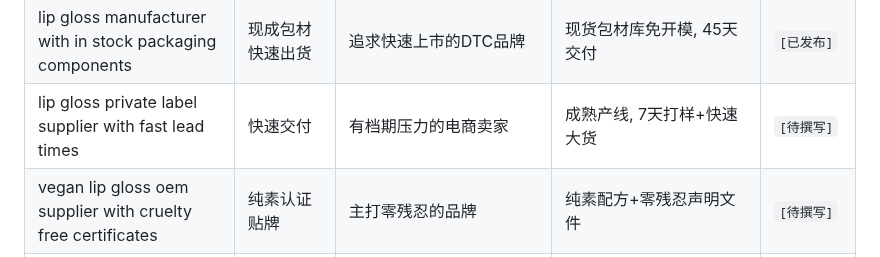
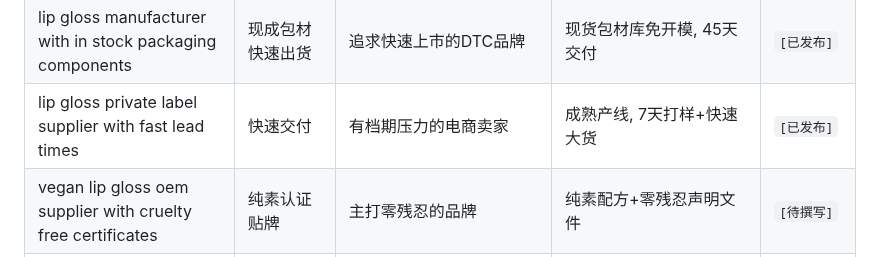
Before and after one commit to mlmlip/mlmlip, a Markdown page: src/data/SEO-KEYWORDS.md, the part around the change. Drawn GitHub-style.

Commit message:
feat(blog): add SEO+GEO v4.1 post for lip gloss private label supplier with fast lead times

```diff
--- a/src/data/SEO-KEYWORDS.md
+++ b/src/data/SEO-KEYWORDS.md
@@ -51,7 +51,7 @@
 | korean style gradient lip tint private label manufacturer | 韩式渐变唇妆代工 | 受韩妆影响的欧美品牌 | 水润渐变配方, 亚洲流行趋势 | `[已发布]` |
 | sustainable lip cosmetics packaging options for eco brands | 环保包材需求 | 走可持续路线的品牌 | PCR回收管/竹质管包材, 开模定制 | `[已发布]` |
 | lip gloss manufacturer with in stock packaging components | 现成包材快速出货 | 追求快速上市的DTC品牌 | 现货包材库免开模, 45天交付 | `[已发布]` |
-| lip gloss private label supplier with fast lead times | 快速交付 | 有档期压力的电商卖家 | 成熟产线, 7天打样+快速大货 | `[待撰写]` |
+| lip gloss private label supplier with fast lead times | 快速交付 | 有档期压力的电商卖家 | 成熟产线, 7天打样+快速大货 | `[已发布]` |
 | vegan lip gloss oem supplier with cruelty free certificates | 纯素认证贴牌 | 主打零残忍的品牌 | 纯素配方+零残忍声明文件 | `[待撰写]` |
 | lip gloss contract manufacturer for indie beauty brands | 独立品牌代工 | 独立美妆创始人 | 500 pcs柔性支持独立品牌成长 | `[待撰写]` |
 | custom flavored lip gloss manufacturer for boutique brands | 风味定制 | 精品店自有品牌 | 香精库丰富, 定制风味唇釉 | `[待撰写]` |
```
Also changed, not shown: 1 other file.
